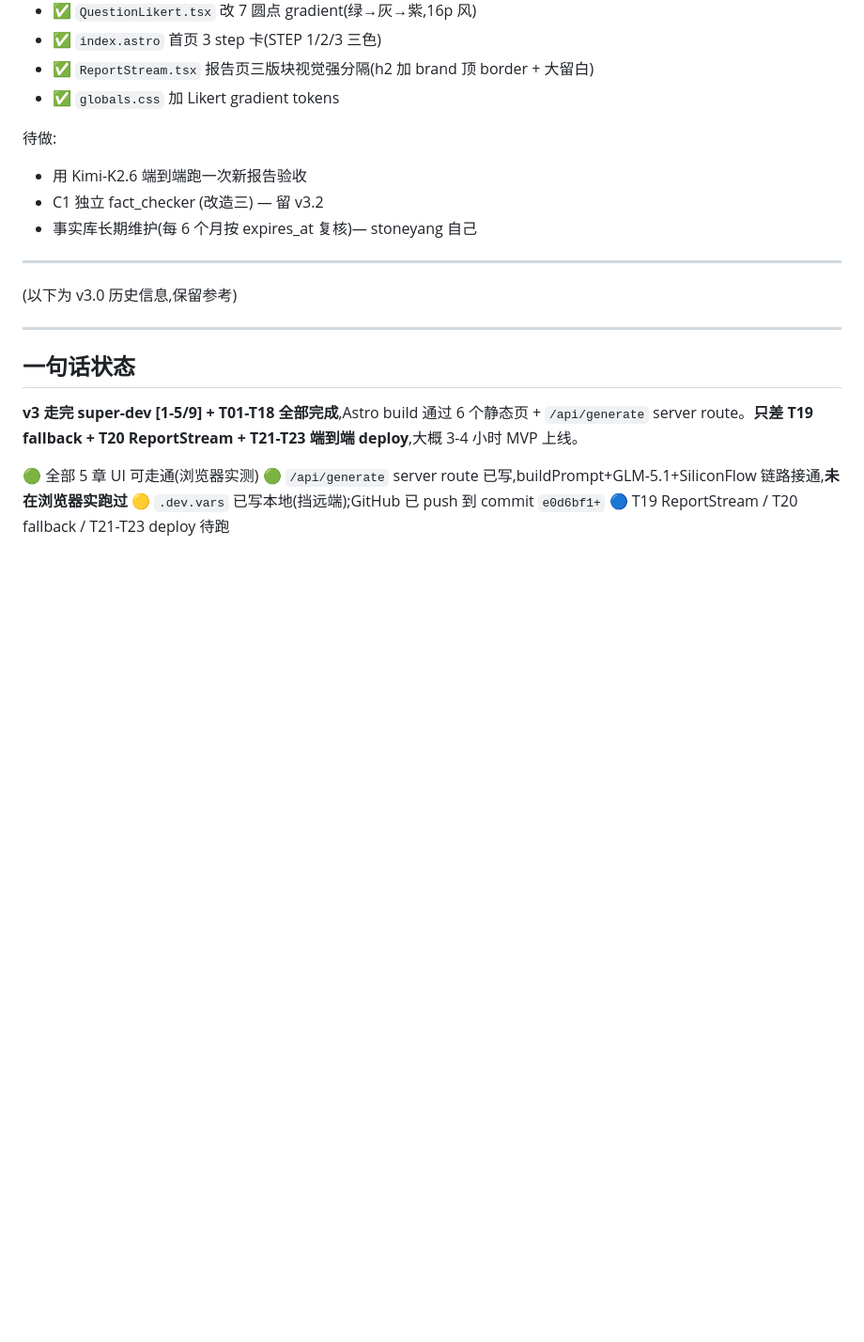
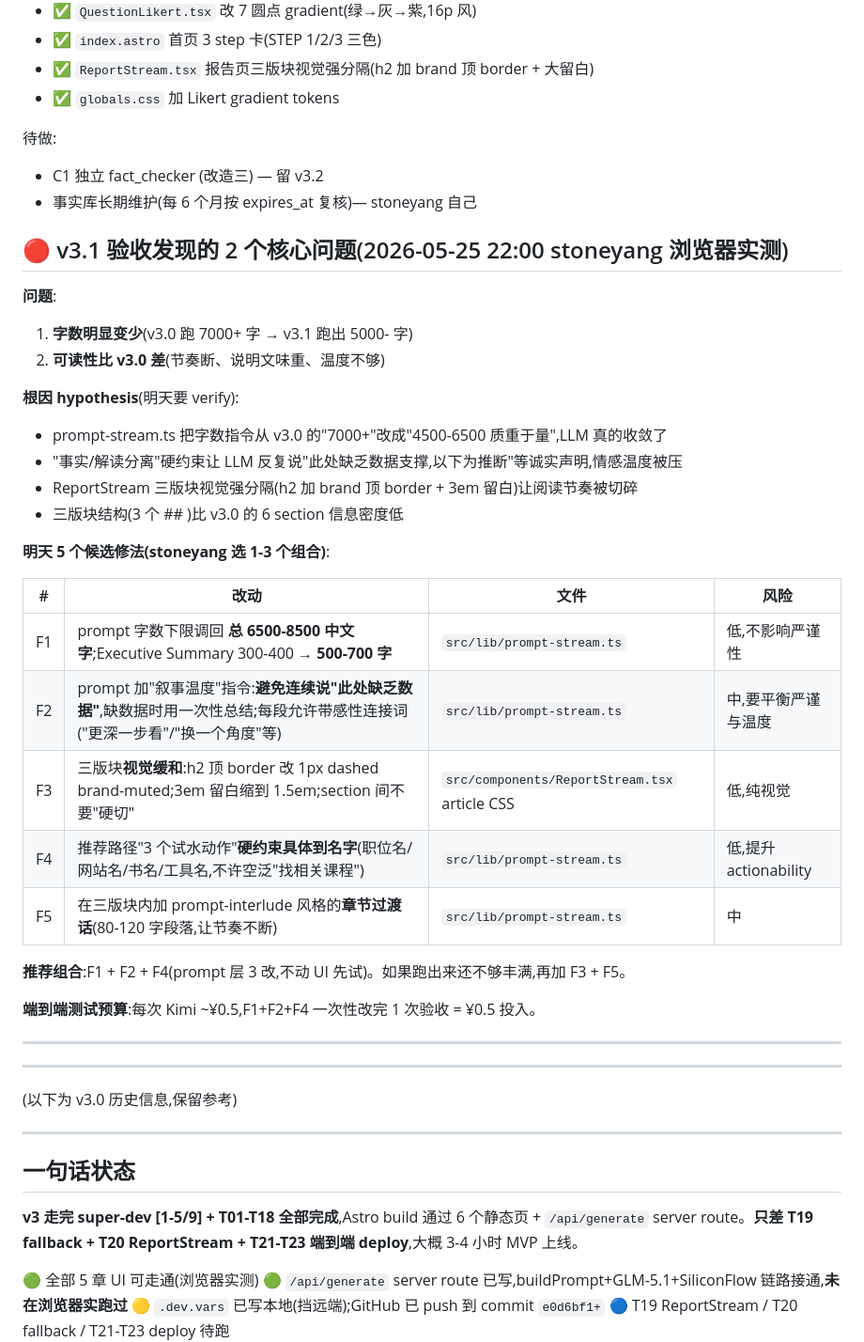
Before and after one commit to stoneyang0213/career-compass-v3, a Markdown page: _next_session_bootstrap.md, the part around the change. Shown at 94% size. Drawn GitHub-style; blank space fills up the shorter version.

Commit message:
docs(bootstrap): v3.1 验收反馈 — 字数变少+可读性下降,5 个候选修法待明天开工
stoneyang 2026-05-25 22:00 浏览器实测 Kimi-K2.6 跑 v3.1:
- 字数 v3.0 7000+ → v3.1 5000- (prompt 字数指令收敛 + 严谨性 disclaim 多)
- 可读性比 v3.0 差(节奏断、说明文味重、温度低)

5 个候选修法已落 bootstrap:
- F1 调字数下限 (prompt-stream.ts,低风险)
- F2 加'叙事温度'指令,避免连续 disclaim (中风险)
- F3 三版块视觉缓和 h2 (ReportStream.tsx,低风险)
- F4 试水动作硬约束具体到职位名/网站名 (prompt,低风险)
- F5 章节过渡话 (中风险)

推荐 F1+F2+F4 (prompt 层 3 改,不动 UI 先试)

```diff
--- a/_next_session_bootstrap.md
+++ b/_next_session_bootstrap.md
@@ -17,9 +17,36 @@ stoneyang 给了完整方法论(`docs/methodology/严谨性规范.md` + pipeline
 - ✅ `globals.css` 加 Likert gradient tokens
 
 待做:
-- 用 Kimi-K2.6 端到端跑一次新报告验收
 - C1 独立 fact_checker (改造三) — 留 v3.2
 - 事实库长期维护(每 6 个月按 expires_at 复核)— stoneyang 自己
+
+## 🔴 v3.1 验收发现的 2 个核心问题(2026-05-25 22:00 stoneyang 浏览器实测)
+
+**问题**:
+1. **字数明显变少**(v3.0 跑 7000+ 字 → v3.1 跑出 5000- 字)
+2. **可读性比 v3.0 差**(节奏断、说明文味重、温度不够)
+
+**根因 hypothesis**(明天要 verify):
+- prompt-stream.ts 把字数指令从 v3.0 的"7000+"改成"4500-6500 质重于量",LLM 真的收敛了
+- "事实/解读分离"硬约束让 LLM 反复说"此处缺乏数据支撑,以下为推断"等诚实声明,情感温度被压
+- ReportStream 三版块视觉强分隔(h2 加 brand 顶 border + 3em 留白)让阅读节奏被切碎
+- 三版块结构(3 个 ## )比 v3.0 的 6 section 信息密度低
+
+**明天 5 个候选修法(stoneyang 选 1-3 个组合)**:
+
+| # | 改动 | 文件 | 风险 |
+|---|---|---|---|
+| F1 | prompt 字数下限调回 **总 6500-8500 中文字**;Executive Summary 300-400 → **500-700 字** | `src/lib/prompt-stream.ts` | 低,不影响严谨性 |
+| F2 | prompt 加"叙事温度"指令:**避免连续说"此处缺乏数据"**,缺数据时用一次性总结;每段允许带感性连接词("更深一步看"/"换一个角度"等) | `src/lib/prompt-stream.ts` | 中,要平衡严谨与温度 |
+| F3 | 三版块**视觉缓和**:h2 顶 border 改 1px dashed brand-muted;3em 留白缩到 1.5em;section 间不要"硬切" | `src/components/ReportStream.tsx` article CSS | 低,纯视觉 |
+| F4 | 推荐路径"3 个试水动作"**硬约束具体到名字**(职位名/网站名/书名/工具名,不许空泛"找相关课程") | `src/lib/prompt-stream.ts` | 低,提升 actionability |
+| F5 | 在三版块内加 prompt-interlude 风格的**章节过渡话**(80-120 字段落,让节奏不断) | `src/lib/prompt-stream.ts` | 中 |
+
+**推荐组合**:F1 + F2 + F4(prompt 层 3 改,不动 UI 先试)。如果跑出来还不够丰满,再加 F3 + F5。
+
+**端到端测试预算**:每次 Kimi ~¥0.5,F1+F2+F4 一次性改完 1 次验收 = ¥0.5 投入。
+
+---
 
 ---
 
```
